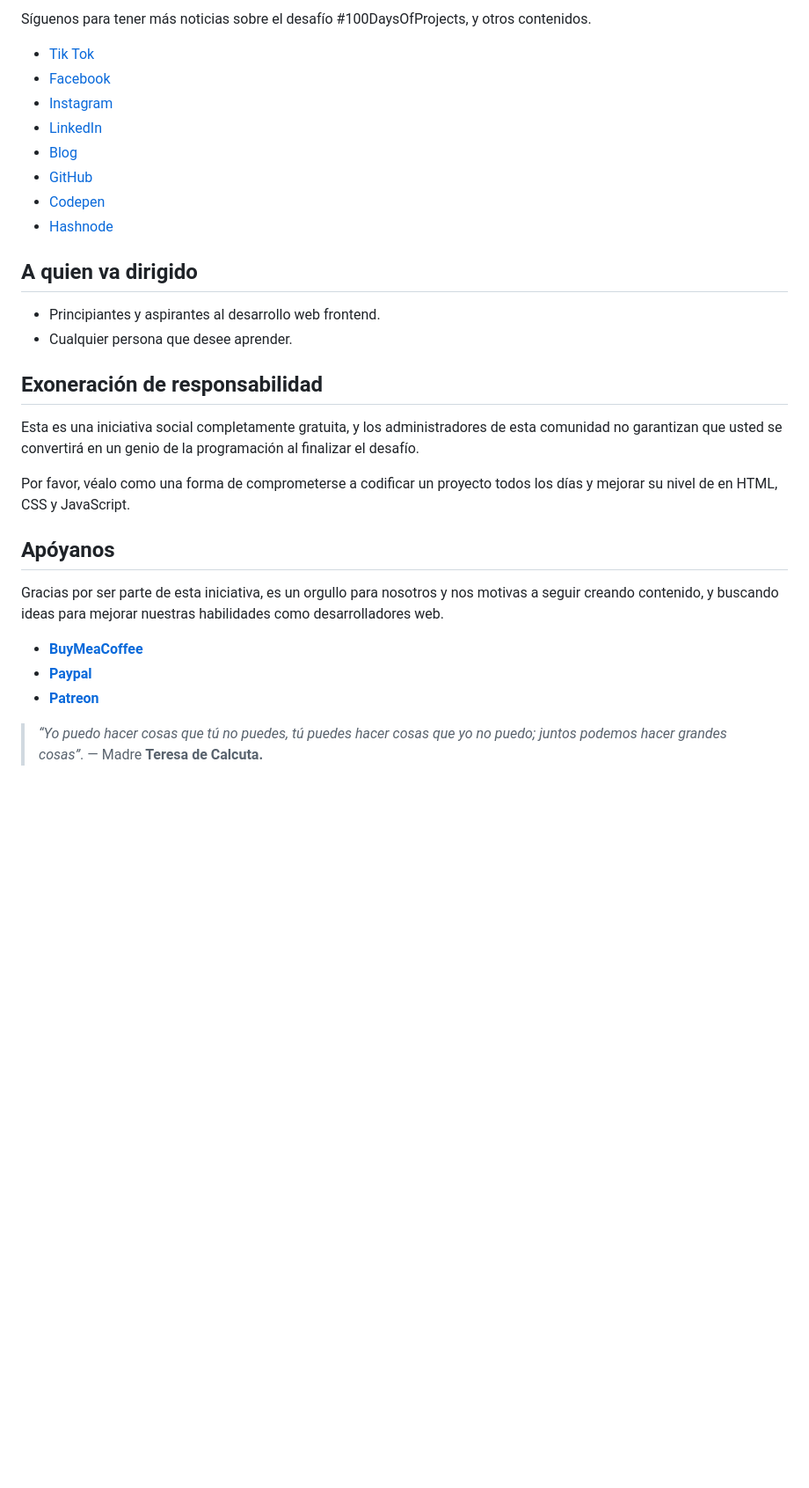
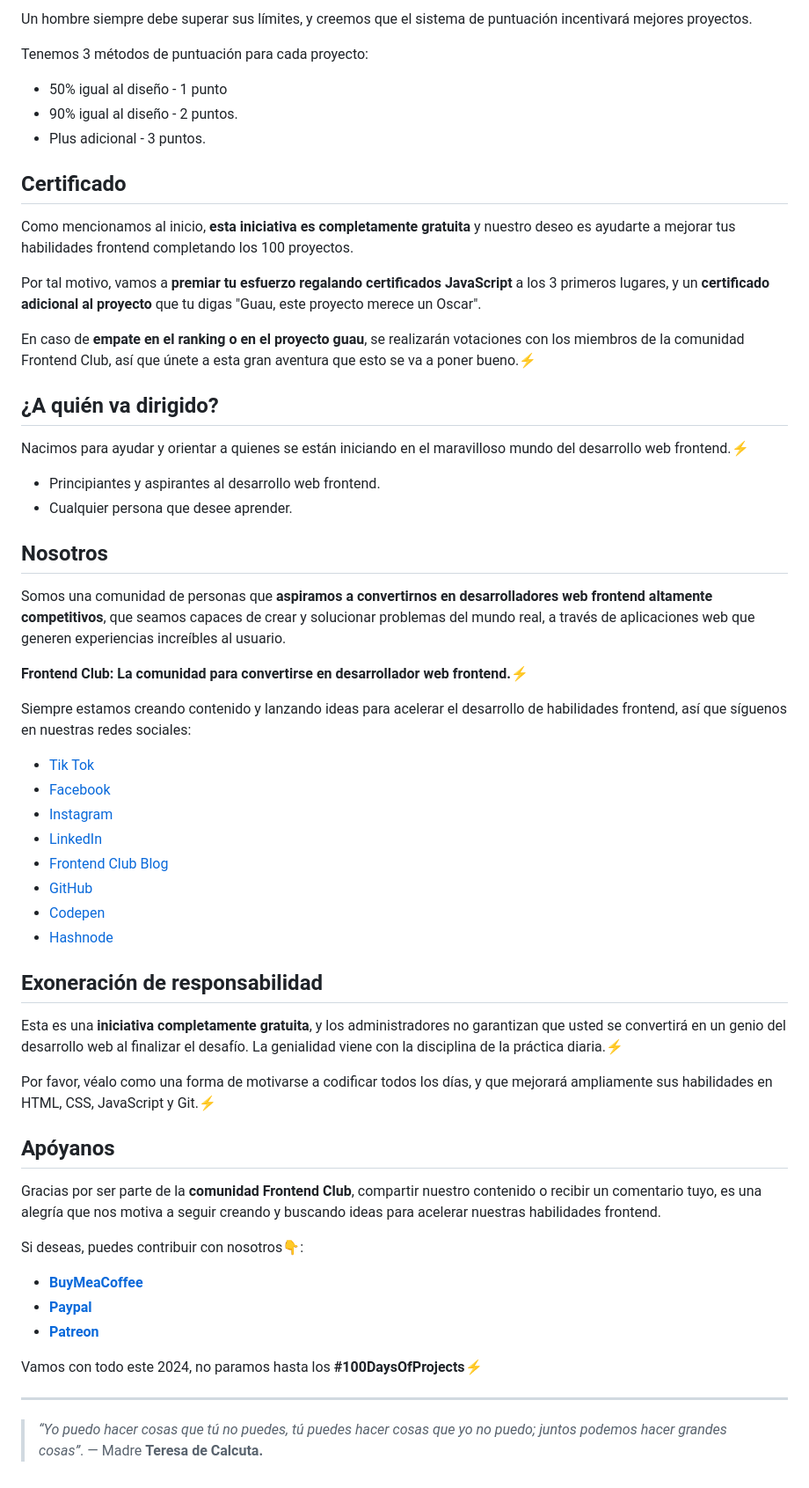
Before and after one commit to frontend-club/100DaysOfProjects, a Markdown page: README.md, the part around one of its changes. Shown at 88% size. Rendered like a GitHub page; blank space fills up the shorter version.

```diff
--- a/README.md
+++ b/README.md
@@ -80,32 +87,64 @@ Tabla de posiciones actualizada - domingo 14/01/2024.⚡
 
-Síguenos para tener más noticias sobre el desafío #100DaysOfProjects, y otros contenidos.
+Un hombre siempre debe superar sus límites, y creemos que el sistema de puntuación incentivará mejores proyectos.
+
+Tenemos 3 métodos de puntuación para cada proyecto:
+
+- 50% igual al diseño - 1 punto
+- 90% igual al diseño - 2 puntos.
+- Plus adicional - 3 puntos.
+
+## Certificado
+
+Como mencionamos al inicio, **esta iniciativa es completamente gratuita** y nuestro deseo es ayudarte a mejorar tus habilidades frontend completando los 100 proyectos.
+
+Por tal motivo, vamos a **premiar tu esfuerzo regalando certificados JavaScript** a los 3 primeros lugares, y un **certificado adicional al proyecto** que tu digas "Guau, este proyecto merece un Oscar".
+
+En caso de **empate en el ranking o en el proyecto guau**, se realizarán votaciones con los miembros de la comunidad Frontend Club, así que únete a esta gran aventura que esto se va a poner bueno.⚡
+
+## ¿A quién va dirigido?
+
+Nacimos para ayudar y orientar a quienes se están iniciando en el maravilloso mundo del desarrollo web frontend.⚡
+
+- Principiantes y aspirantes al desarrollo web frontend.
+- Cualquier persona que desee aprender.
+
+## Nosotros
+
+Somos una comunidad de personas que **aspiramos a convertirnos en desarrolladores web frontend altamente competitivos**, que seamos capaces de crear y solucionar problemas del mundo real, a través de aplicaciones web que generen experiencias increíbles al usuario.
+
+**Frontend Club: La comunidad para convertirse en desarrollador web frontend.⚡**
+
+Siempre estamos creando contenido y lanzando ideas para acelerar el desarrollo de habilidades frontend, así que síguenos en nuestras redes sociales:
 
 - [Tik Tok](https://www.tiktok.com/@frontendclub)
 - [Facebook](https://www.facebook.com/frontendclubfb)
 - [Instagram](https://www.instagram.com/frontendclubig/)
 - [LinkedIn](https://www.linkedin.com/in/frontendclub/)
-- [Blog](https://frontend-club.bullet.site/)
+- [Frontend Club Blog](https://frontend-club.bullet.site/)
 - [GitHub](https://github.com/frontend-club)
 - [Codepen](https://codepen.io/frontend-club)
 - [Hashnode](https://hashnode.com/@frontendclub)
 
-## A quien va dirigido
-
-- Principiantes y aspirantes al desarrollo web frontend.
-- Cualquier persona que desee aprender.
-
 ## Exoneración de responsabilidad
 
-Esta es una iniciativa social completamente gratuita, y los administradores de esta comunidad no garantizan que usted se convertirá en un genio de la programación al finalizar el desafío.
+Esta es una **iniciativa completamente gratuita**, y los administradores no garantizan que usted se convertirá en un genio del desarrollo web al finalizar el desafío. La genialidad viene con la disciplina de la práctica diaria.⚡
 
-Por favor, véalo como una forma de comprometerse a codificar un proyecto todos los días y mejorar su nivel de en HTML, CSS y JavaScript.
+Por favor, véalo como una forma de motivarse a codificar todos los días, y que mejorará ampliamente sus habilidades en HTML, CSS, JavaScript y Git.⚡
 
 ## Apóyanos
 
-Gracias por ser parte de esta iniciativa, es un orgullo para nosotros y nos motivas a seguir creando contenido, y buscando ideas para mejorar nuestras habilidades como desarrolladores web.
+Gracias por ser parte de la **comunidad Frontend Club**, compartir nuestro contenido o recibir un comentario tuyo, es una alegría que nos motiva a seguir creando y buscando ideas para acelerar nuestras habilidades frontend.
+
+Si deseas, puedes contribuir con nosotros👇:
 
 - [**BuyMeaCoffee**](https://www.buymeacoffee.com/frontendclub)
 - [**Paypal**](https://paypal.me/xantosromero?country.x=PE&locale.x=es_XC)
 - [**Patreon**](patreon.com/frontendclubpatreon)
 
+Vamos con todo este 2024, no paramos hasta los **#100DaysOfProjects**⚡
+
+------
+
+
+
 > _“Yo puedo hacer cosas que tú no puedes, tú puedes hacer cosas que yo no puedo; juntos podemos hacer grandes cosas”_. — Madre **Teresa de Calcuta.**
```
Also changed, not shown: other parts of README.md (+32 -25 lines).
